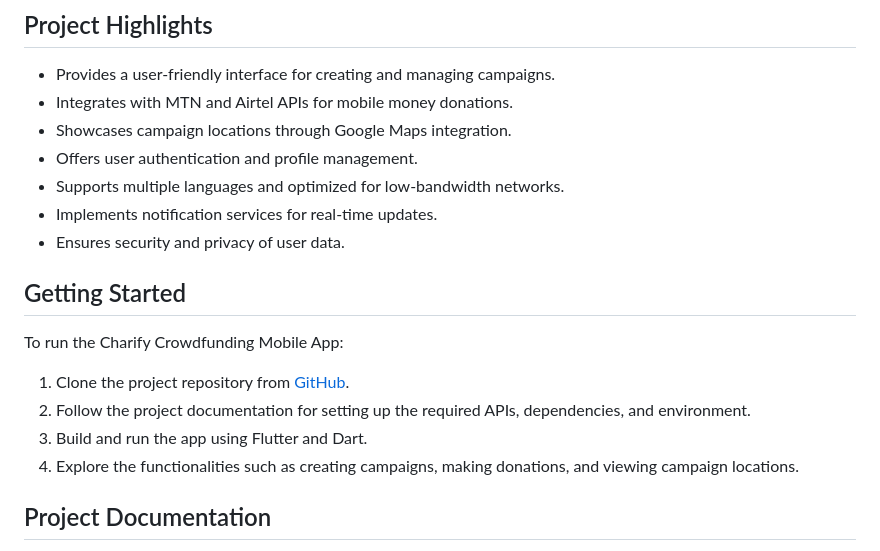
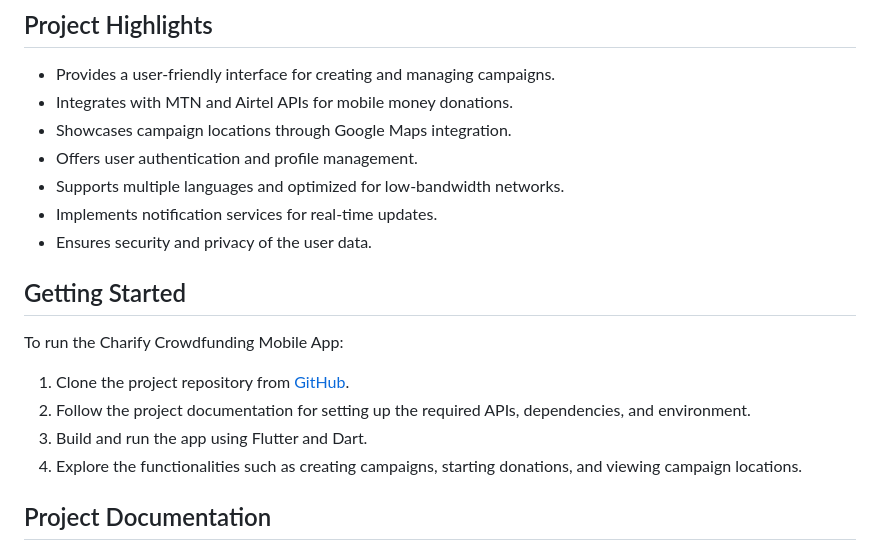
Before and after one commit to Charify-Uganda/Charify, a Markdown page: README.md, the part around the change. GitHub-like rendering.

```diff
--- a/README.md
+++ b/README.md
@@ -29,7 +29,7 @@ The Charify Crowdfunding Mobile App, developed by Group 26, addresses challenges
 - Offers user authentication and profile management.
 - Supports multiple languages and optimized for low-bandwidth networks.
 - Implements notification services for real-time updates.
-- Ensures security and privacy of user data.
+- Ensures security and privacy of the user data.
 
 ## Getting Started
 
@@ -38,7 +38,7 @@ To run the Charify Crowdfunding Mobile App:
 1. Clone the project repository from [GitHub](https://github.com/Charify-Uganda/Charify).
 2. Follow the project documentation for setting up the required APIs, dependencies, and environment.
 3. Build and run the app using Flutter and Dart.
-4. Explore the functionalities such as creating campaigns, making donations, and viewing campaign locations.
+4. Explore the functionalities such as  creating campaigns, starting donations, and viewing campaign locations.
 
 ## Project Documentation
 
```
